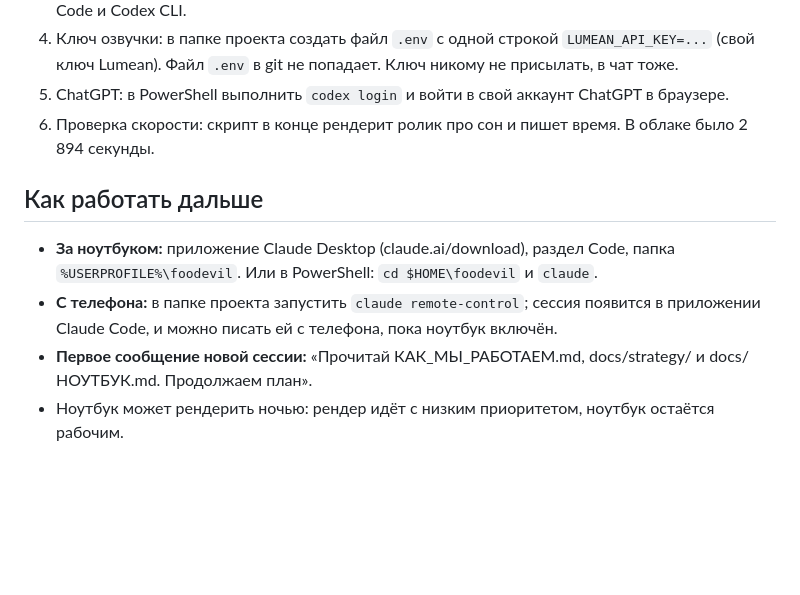
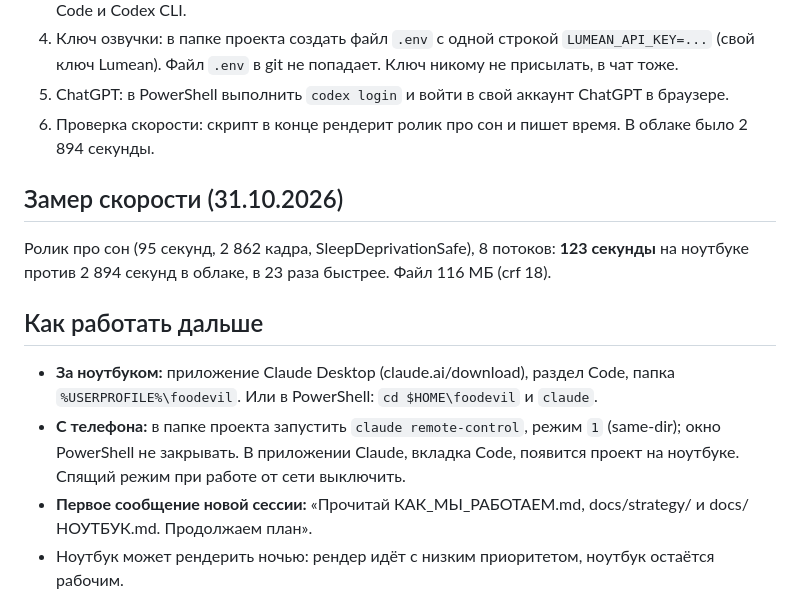
Before and after one commit to foodevil06/foodevil, a Markdown page: docs/НОУТБУК.md, the part around the change. Rendered like a GitHub page; blank space fills up the shorter version.

Commit message:
Ноутбук: замер скорости рендера (123 с против 2894 с в облаке), режим remote-control
Co-Authored-By: Claude Opus 5.5 <noreply@anthropic.com>
Claude-Session: https://claude.ai/code/session_01VTiovKBmniBzWesiMwMLhD

```diff
--- a/docs/НОУТБУК.md
+++ b/docs/НОУТБУК.md
@@ -58,12 +58,17 @@ Measure-Command { node scripts/render.mjs render SleepDeprivationSafe out/bench.
 5. ChatGPT: в PowerShell выполнить `codex login` и войти в свой аккаунт ChatGPT в браузере.
 6. Проверка скорости: скрипт в конце рендерит ролик про сон и пишет время. В облаке было 2 894 секунды.
 
+## Замер скорости (31.10.2026)
+
+Ролик про сон (95 секунд, 2 862 кадра, SleepDeprivationSafe), 8 потоков: **123 секунды** на ноутбуке против
+2 894 секунд в облаке, в 23 раза быстрее. Файл 116 МБ (crf 18).
+
 ## Как работать дальше
 
 - **За ноутбуком:** приложение Claude Desktop (claude.ai/download), раздел Code, папка `%USERPROFILE%\foodevil`.
   Или в PowerShell: `cd $HOME\foodevil` и `claude`.
-- **С телефона:** в папке проекта запустить `claude remote-control`; сессия появится в приложении Claude Code,
-  и можно писать ей с телефона, пока ноутбук включён.
+- **С телефона:** в папке проекта запустить `claude remote-control`, режим `1` (same-dir); окно PowerShell не закрывать.
+  В приложении Claude, вкладка Code, появится проект на ноутбуке. Спящий режим при работе от сети выключить.
 - **Первое сообщение новой сессии:** «Прочитай КАК_МЫ_РАБОТАЕМ.md, docs/strategy/ и docs/НОУТБУК.md. Продолжаем план».
 - Ноутбук может рендерить ночью: рендер идёт с низким приоритетом, ноутбук остаётся рабочим.
 
```
